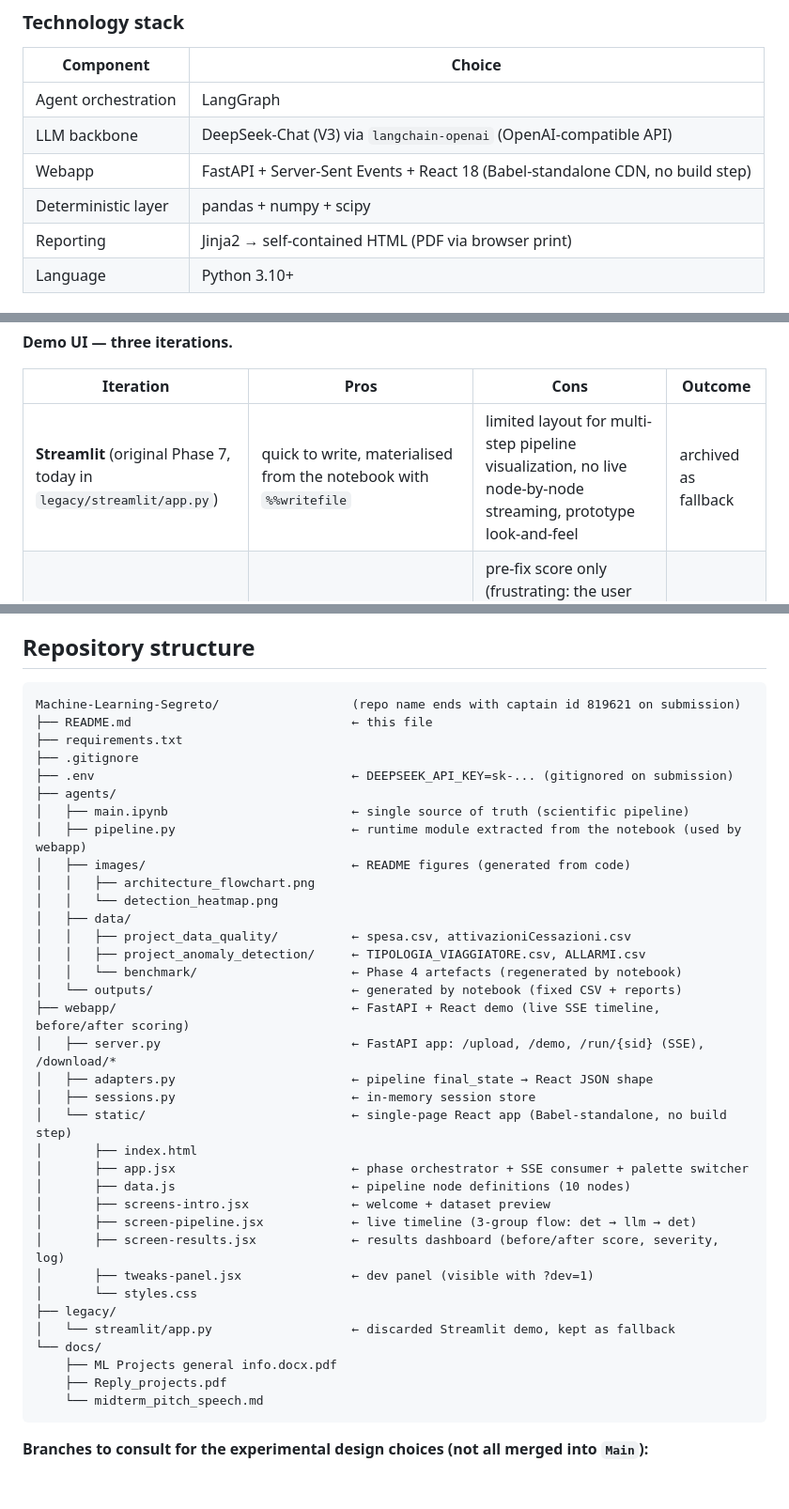
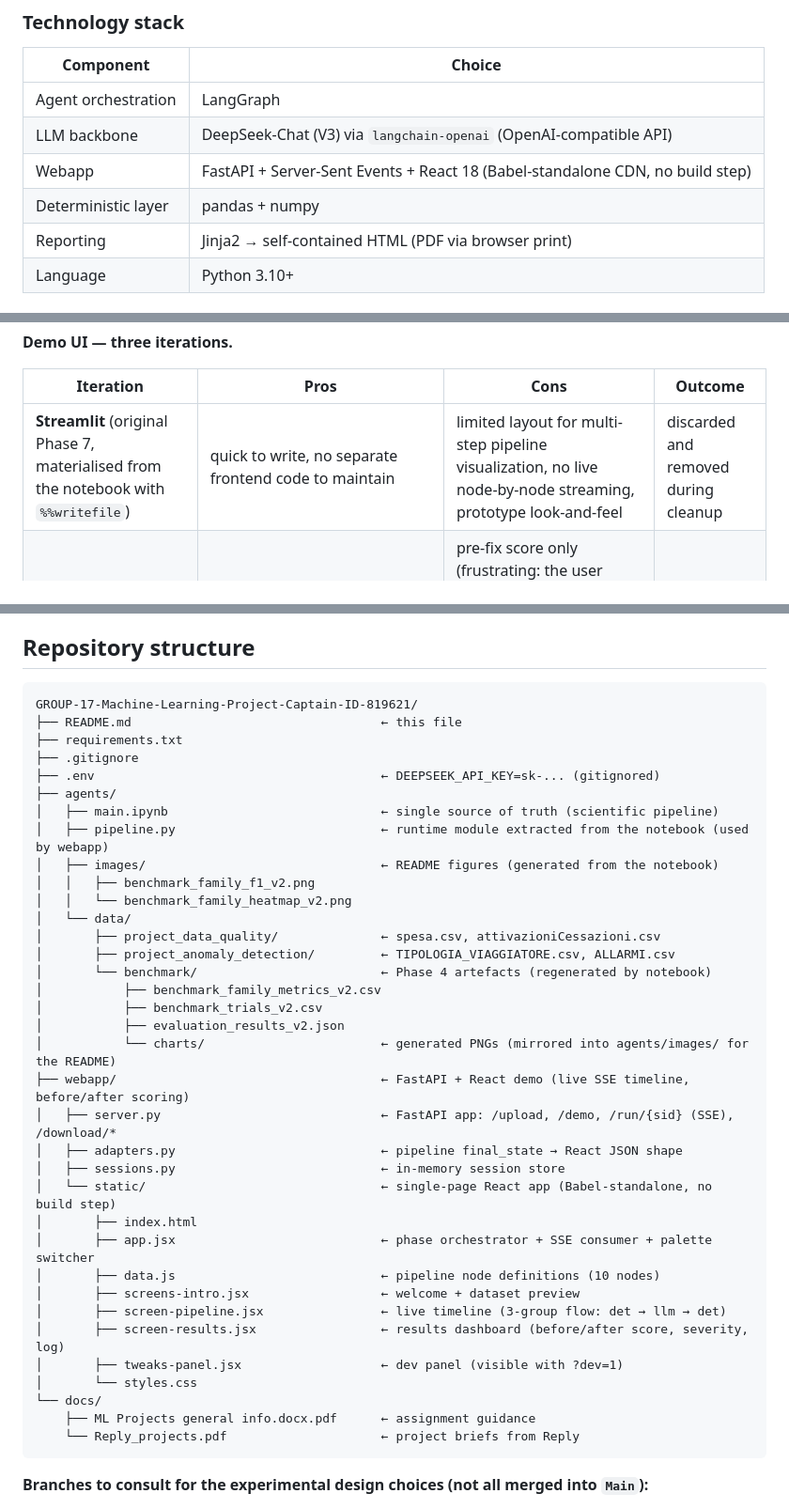
Before and after one commit to filpo-ops/group-17-machine-learning-project-captain-id-819621, a Markdown page: README.md, 3 parts joined by grey strips. Shown at 94% size. Rendered like a GitHub page; blank space fills up the shorter version.

Commit message:
readme second fix

````diff
--- a/README.md
+++ b/README.md
@@ -40,7 +38,7 @@ Columns with >95% missing values (e.g. `note_operatore`, `flag_rischio` in ALLAR
 | Agent orchestration | LangGraph |
 | LLM backbone | DeepSeek-Chat (V3) via `langchain-openai` (OpenAI-compatible API) |
 | Webapp | FastAPI + Server-Sent Events + React 18 (Babel-standalone CDN, no build step) |
-| Deterministic layer | pandas + numpy + scipy |
+| Deterministic layer | pandas + numpy |
 | Reporting | Jinja2 → self-contained HTML (PDF via browser print) |
 | Language | Python 3.10+ |
 
@@ -62,7 +60,7 @@ The choices above did not emerge on the first attempt. We report the three exper
 
 | Iteration | Pros | Cons | Outcome |
 |---|---|---|---|
-| **Streamlit** (original Phase 7, today in `legacy/streamlit/app.py`) | quick to write, materialised from the notebook with `%%writefile` | limited layout for multi-step pipeline visualization, no live node-by-node streaming, prototype look-and-feel | archived as fallback |
+| **Streamlit** (original Phase 7, materialised from the notebook with `%%writefile`) | quick to write, no separate frontend code to maintain | limited layout for multi-step pipeline visualization, no live node-by-node streaming, prototype look-and-feel | discarded and removed during cleanup |
 | **React + FastAPI v1** (commit `33d0142 demo html implementation`) | live 9-node timeline via SSE, single score, downloads of the 4 artefacts (CSV, log, report, bundle) | pre-fix score only (frustrating: the user would see 54/100 even after applying fixes that reduced issues by 70%), `FixedPreview` with hardcoded NoiPA mock columns | replaced |
 | **React + FastAPI v2** (current, after Claude Design v2) | 10-node timeline grouped into 3 phases (det → llm → det), **before/after side-by-side** score with reveal animation, sub-scores with per-dimension delta, dynamic-column `FixedPreview`, 5 selectable palettes in dev mode | none significant identified | final choice |
 
@@ -153,41 +152,41 @@ The CSVs in `agents/data/` are **test fixtures**, not production input. The pipe
 ## Repository structure
 
 ```
-Machine-Learning-Segreto/                  (repo name ends with captain id 819621 on submission)
-├── README.md                              ← this file
+GROUP-17-Machine-Learning-Project-Captain-ID-819621/
+├── README.md                                  ← this file
 ├── requirements.txt
 ├── .gitignore
-├── .env                                   ← DEEPSEEK_API_KEY=sk-... (gitignored on submission)
+├── .env                                       ← DEEPSEEK_API_KEY=sk-... (gitignored)
 ├── agents/
-│   ├── main.ipynb                         ← single source of truth (scientific pipeline)
-│   ├── pipeline.py                        ← runtime module extracted from the notebook (used by webapp)
-│   ├── images/                            ← README figures (generated from code)
-│   │   ├── architecture_flowchart.png
-│   │   └── detection_heatmap.png
-│   ├── data/
-│   │   ├── project_data_quality/          ← spesa.csv, attivazioniCessazioni.csv
-│   │   ├── project_anomaly_detection/     ← TIPOLOGIA_VIAGGIATORE.csv, ALLARMI.csv
-│   │   └── benchmark/                     ← Phase 4 artefacts (regenerated by notebook)
-│   └── outputs/                           ← generated by notebook (fixed CSV + reports)
-├── webapp/                                ← FastAPI + React demo (live SSE timeline, before/after scoring)
-│   ├── server.py                          ← FastAPI app: /upload, /demo, /run/{sid} (SSE), /download/*
-│   ├── adapters.py                        ← pipeline final_state → React JSON shape
-│   ├── sessions.py                        ← in-memory session store
-│   └── static/                            ← single-page React app (Babel-standalone, no build step)
+│   ├── main.ipynb                             ← single source of truth (scientific pipeline)
+│   ├── pipeline.py                            ← runtime module extracted from the notebook (used by webapp)
+│   ├── images/                                ← README figures (generated from the notebook)
+│   │   ├── benchmark_family_f1_v2.png
+│   │   └── benchmark_family_heatmap_v2.png
+│   └── data/
+│       ├── project_data_quality/              ← spesa.csv, attivazioniCessazioni.csv
+│       ├── project_anomaly_detection/         ← TIPOLOGIA_VIAGGIATORE.csv, ALLARMI.csv
+│       └── benchmark/                         ← Phase 4 artefacts (regenerated by notebook)
+│           ├── benchmark_family_metrics_v2.csv
+│           ├── benchmark_trials_v2.csv
+│           ├── evaluation_results_v2.json
+│           └── charts/                        ← generated PNGs (mirrored into agents/images/ for the README)
+├── webapp/                                    ← FastAPI + React demo (live SSE timeline, before/after scoring)
+│   ├── server.py                              ← FastAPI app: /upload, /demo, /run/{sid} (SSE), /download/*
+│   ├── adapters.py                            ← pipeline final_state → React JSON shape
+│   ├── sessions.py                            ← in-memory session store
+│   └── static/                                ← single-page React app (Babel-standalone, no build step)
 │       ├── index.html
-│       ├── app.jsx                        ← phase orchestrator + SSE consumer + palette switcher
-│       ├── data.js                        ← pipeline node definitions (10 nodes)
-│       ├── screens-intro.jsx              ← welcome + dataset preview
-│       ├── screen-pipeline.jsx            ← live timeline (3-group flow: det → llm → det)
-│       ├── screen-results.jsx             ← results dashboard (before/after score, severity, log)
-│       ├── tweaks-panel.jsx               ← dev panel (visible with ?dev=1)
+│       ├── app.jsx                            ← phase orchestrator + SSE consumer + palette switcher
+│       ├── data.js                            ← pipeline node definitions (10 nodes)
+│       ├── screens-intro.jsx                  ← welcome + dataset preview
+│       ├── screen-pipeline.jsx                ← live timeline (3-group flow: det → llm → det)
+│       ├── screen-results.jsx                 ← results dashboard (before/after score, severity, log)
+│       ├── tweaks-panel.jsx                   ← dev panel (visible with ?dev=1)
 │       └── styles.css
-├── legacy/
-│   └── streamlit/app.py                   ← discarded Streamlit demo, kept as fallback
 └── docs/
-    ├── ML Projects general info.docx.pdf
-    ├── Reply_projects.pdf
-    └── midterm_pitch_speech.md
+    ├── ML Projects general info.docx.pdf      ← assignment guidance
+    └── Reply_projects.pdf                     ← project briefs from Reply
 ```
 
 **Branches to consult for the experimental design choices (not all merged into `Main`):**
````
Also changed, not shown: other parts of README.md (+15 -16 lines).
